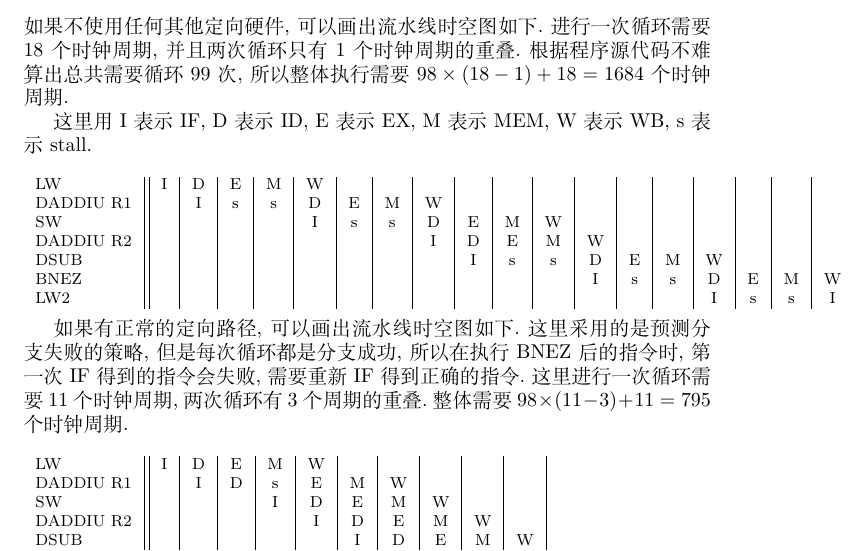
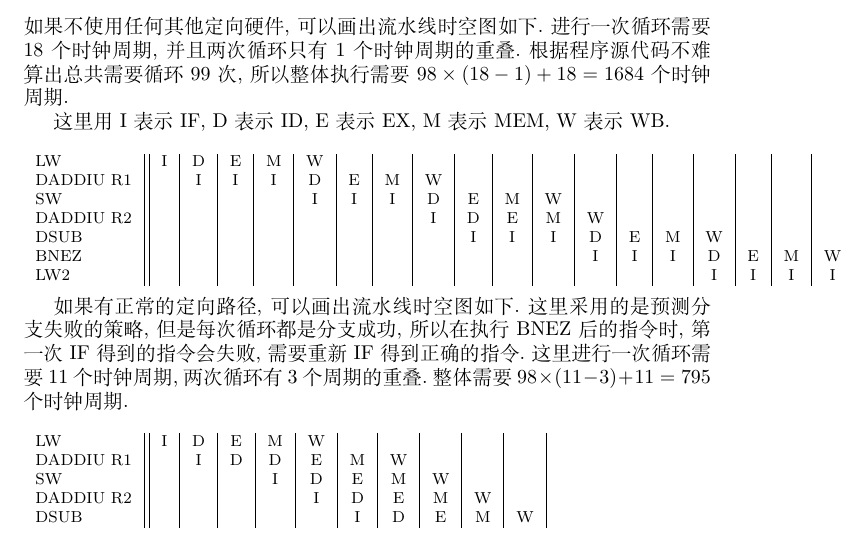
Before and after one commit to dlsyj/computer-architecture, a LaTeX problem sheet (hw3/report.tex): part of page 4 of 4 before the commit and part of page 4 of 5 after it, cut so that both start at the same text. Compiled offline with XeLaTeX; a missing font is replaced by an installed copy or a similar font.

Commit message:
[master] Finish HW3

```diff
--- a/hw3/report.tex
+++ b/hw3/report.tex
@@ -12,7 +12,7 @@
   unicode = true
 }
 \lstset{
-  language = C++,
+  language = C,
   basicstyle = \small\ttfamily,
   keywordstyle = \small\ttfamily\color{red},
   stringstyle = \color{gray},
@@ -124,18 +124,18 @@
     如果不使用任何其他定向硬件,可以画出流水线时空图如下.进行一次循环需要$18$个时钟周期,并且两次循环只有$1$个时钟周期的重叠.根据程序源代码不难算出总共需要循环$99$
     次,所以整体执行需要$98\times (18-1)+18=1684$个时钟周期.
 
-    这里用I表示IF, D表示ID, E表示EX, M表示MEM, W表示WB, s表示stall.
+    这里用I表示IF, D表示ID, E表示EX, M表示MEM, W表示WB.
 
     {\footnotesize
       \center{
         \begin{tabular}{l||c|c|c|c|c|c|c|c|c|c|c|c|c|c|c|c|c|c}
           LW        & I & D & E & M & W & ~ & ~ & ~ & ~ & ~ & ~ & ~ & ~ & ~ & ~ & ~ & ~ & ~ \\
-          DADDIU R1 & ~ & I & s & s & D & E & M & W & ~ & ~ & ~ & ~ & ~ & ~ & ~ & ~ & ~ & ~ \\
-          SW        & ~ & ~ & ~ & ~ & I & s & s & D & E & M & W & ~ & ~ & ~ & ~ & ~ & ~ & ~ \\
+          DADDIU R1 & ~ & I & I & I & D & E & M & W & ~ & ~ & ~ & ~ & ~ & ~ & ~ & ~ & ~ & ~ \\
+          SW        & ~ & ~ & ~ & ~ & I & I & I & D & E & M & W & ~ & ~ & ~ & ~ & ~ & ~ & ~ \\
           DADDIU R2 & ~ & ~ & ~ & ~ & ~ & ~ & ~ & I & D & E & M & W & ~ & ~ & ~ & ~ & ~ & ~ \\
-          DSUB      & ~ & ~ & ~ & ~ & ~ & ~ & ~ & ~ & I & s & s & D & E & M & W & ~ & ~ & ~ \\
-          BNEZ      & ~ & ~ & ~ & ~ & ~ & ~ & ~ & ~ & ~ & ~ & ~ & I & s & s & D & E & M & W \\
-          LW2       & ~ & ~ & ~ & ~ & ~ & ~ & ~ & ~ & ~ & ~ & ~ & ~ & ~ & ~ & I & s & s & I \\
+          DSUB      & ~ & ~ & ~ & ~ & ~ & ~ & ~ & ~ & I & I & I & D & E & M & W & ~ & ~ & ~ \\
+          BNEZ      & ~ & ~ & ~ & ~ & ~ & ~ & ~ & ~ & ~ & ~ & ~ & I & I & I & D & E & M & W \\
+          LW2       & ~ & ~ & ~ & ~ & ~ & ~ & ~ & ~ & ~ & ~ & ~ & ~ & ~ & ~ & I & I & I & I \\
         \end{tabular}
       }
     }
@@ -147,7 +147,7 @@
       \center{
         \begin{tabular}{l||c|c|c|c|c|c|c|c|c|c|c}
           LW        & I & D & E & M & W & ~ & ~ & ~ & ~ & ~ & ~ \\
-          DADDIU R1 & ~ & I & D & s & E & M & W & ~ & ~ & ~ & ~ \\
+          DADDIU R1 & ~ & I & D & D & E & M & W & ~ & ~ & ~ & ~ \\
           SW        & ~ & ~ & ~ & I & D & E & M & W & ~ & ~ & ~ \\
           DADDIU R2 & ~ & ~ & ~ & ~ & I & D & E & M & W & ~ & ~ \\
           DSUB      & ~ & ~ & ~ & ~ & ~ & I & D & E & M & W & ~ \\
```
Also changed, not shown: hw3/report.pdf, hw3/report.tex (12 more changed lines).
